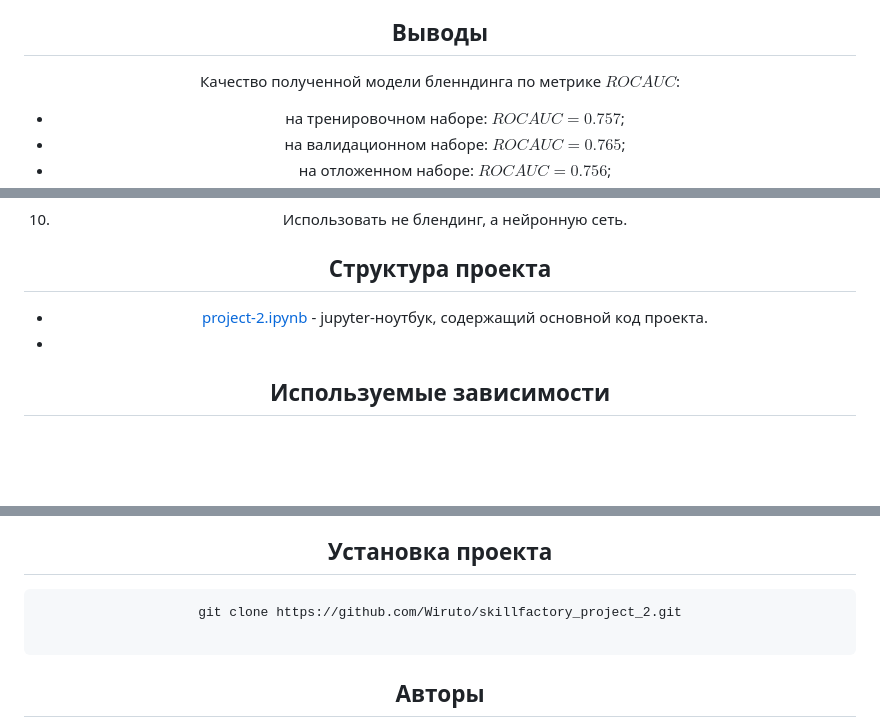
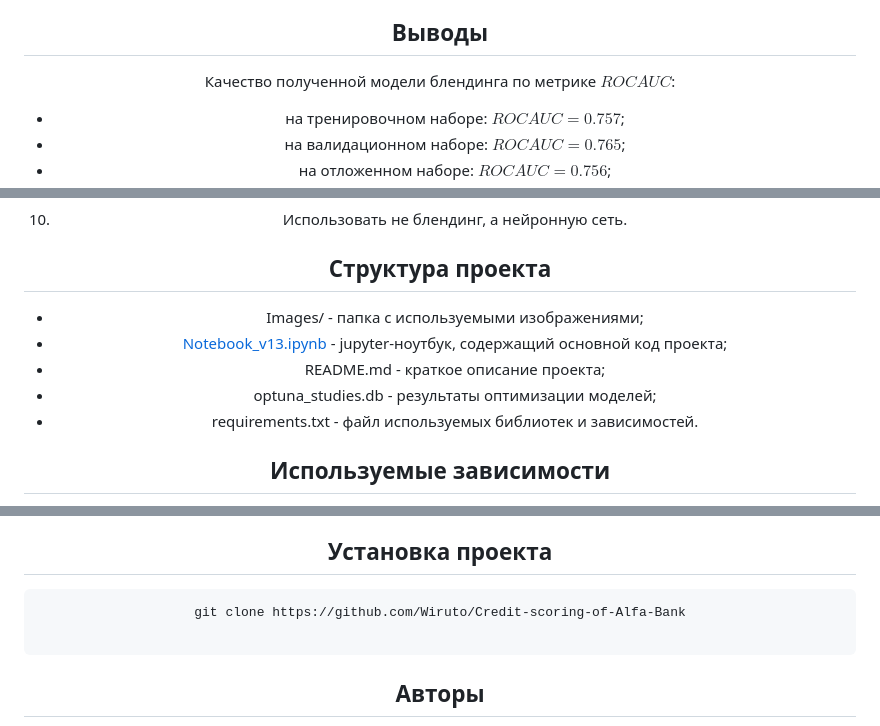
Before and after one commit to Wiruto/Credit-scoring-of-Alfa-Bank, a Markdown page: README.md, 3 parts joined by grey strips. Drawn GitHub-style; blank space fills up the shorter version.

````diff
--- a/README.md
+++ b/README.md
@@ -104,7 +104,7 @@ torow и stat.
 
 <span style="color:Blue">
 
-Качество полученной модели бленндинга по метрике $ROC AUC$:
+Качество полученной модели блендинга по метрике $ROC AUC$:
 - на тренировочном наборе: $ROC AUC = 0.757$;
 - на валидационном наборе: $ROC AUC = 0.765$;
 - на отложенном наборе: $ROC AUC = 0.756$;
@@ -147,9 +147,11 @@ torow и stat.
 
 ## Структура проекта
 
-
-* [project-2.ipynb](https://github.com/Wiruto/Skillfactory_project_2/blob/3901bf3492a2d94717cd0a2ebff4cda4017c6890/Project-2.ipynb) - jupyter-ноутбук, содержащий основной код проекта.
-*
+* Images/ - папка с используемыми изображениями;
+* [Notebook_v13.ipynb](https://github.com/Wiruto/Credit-scoring-of-Alfa-Bank/blob/master/Notebook_v13.ipynb) - jupyter-ноутбук, содержащий основной код проекта;
+* README.md - краткое описание проекта;
+* optuna_studies.db - результаты оптимизации моделей;
+* requirements.txt - файл используемых библиотек и зависимостей.
 
 ## Используемые зависимости
 
@@ -158,7 +160,7 @@ torow и stat.
 ## Установка проекта
 
 ```
-git clone https://github.com/Wiruto/skillfactory_project_2.git
+git clone https://github.com/Wiruto/Credit-scoring-of-Alfa-Bank
 
 ```
 
````
Also changed, not shown: other parts of README.md (+1 -1 lines).
